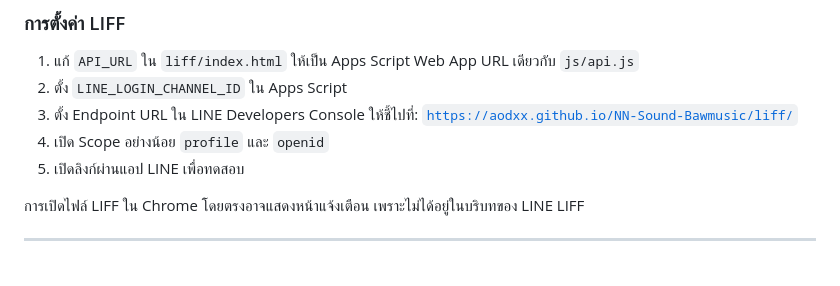
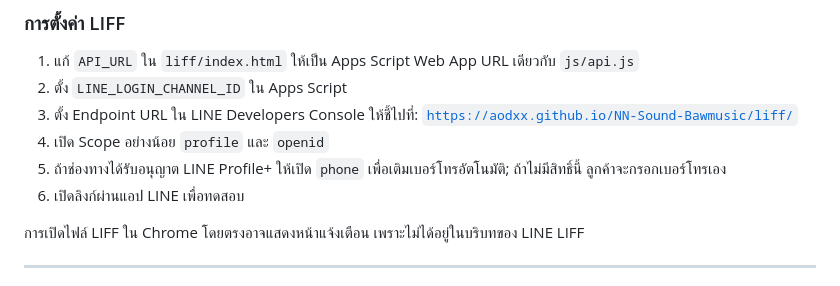
Before and after one commit to aodxx/NN-Sound-Bawmusic, a Markdown page: README.md, the part around one of its changes. Drawn GitHub-style.

```diff
--- a/README.md
+++ b/README.md
@@ -634,7 +648,8 @@ LIFF ID ที่อยู่ในโค้ดปัจจุบัน:
 3. ตั้ง Endpoint URL ใน LINE Developers Console ให้ชี้ไปที่:
    <code>https://aodxx.github.io/NN-Sound-Bawmusic/liff/</code>
 4. เปิด Scope อย่างน้อย <code>profile</code> และ <code>openid</code>
-5. เปิดลิงก์ผ่านแอป LINE เพื่อทดสอบ
+5. ถ้าช่องทางได้รับอนุญาต LINE Profile+ ให้เปิด <code>phone</code> เพื่อเติมเบอร์โทรอัตโนมัติ; ถ้าไม่มีสิทธิ์นี้ ลูกค้าจะกรอกเบอร์โทรเอง
+6. เปิดลิงก์ผ่านแอป LINE เพื่อทดสอบ
 
 การเปิดไฟล์ LIFF ใน Chrome โดยตรงอาจแสดงหน้าแจ้งเตือน เพราะไม่ได้อยู่ในบริบทของ LINE LIFF
 
```
Also changed, not shown: other parts of README.md (+17 -3 lines).
